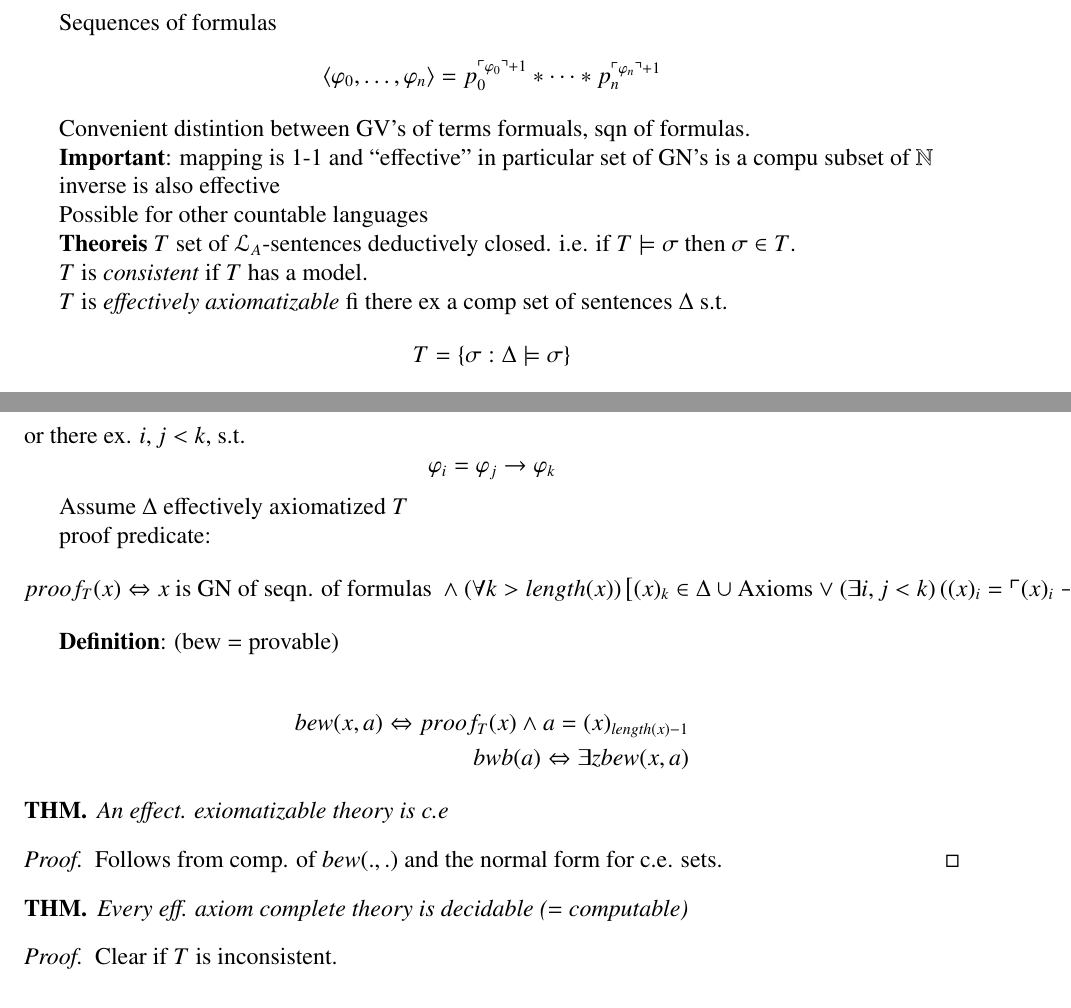
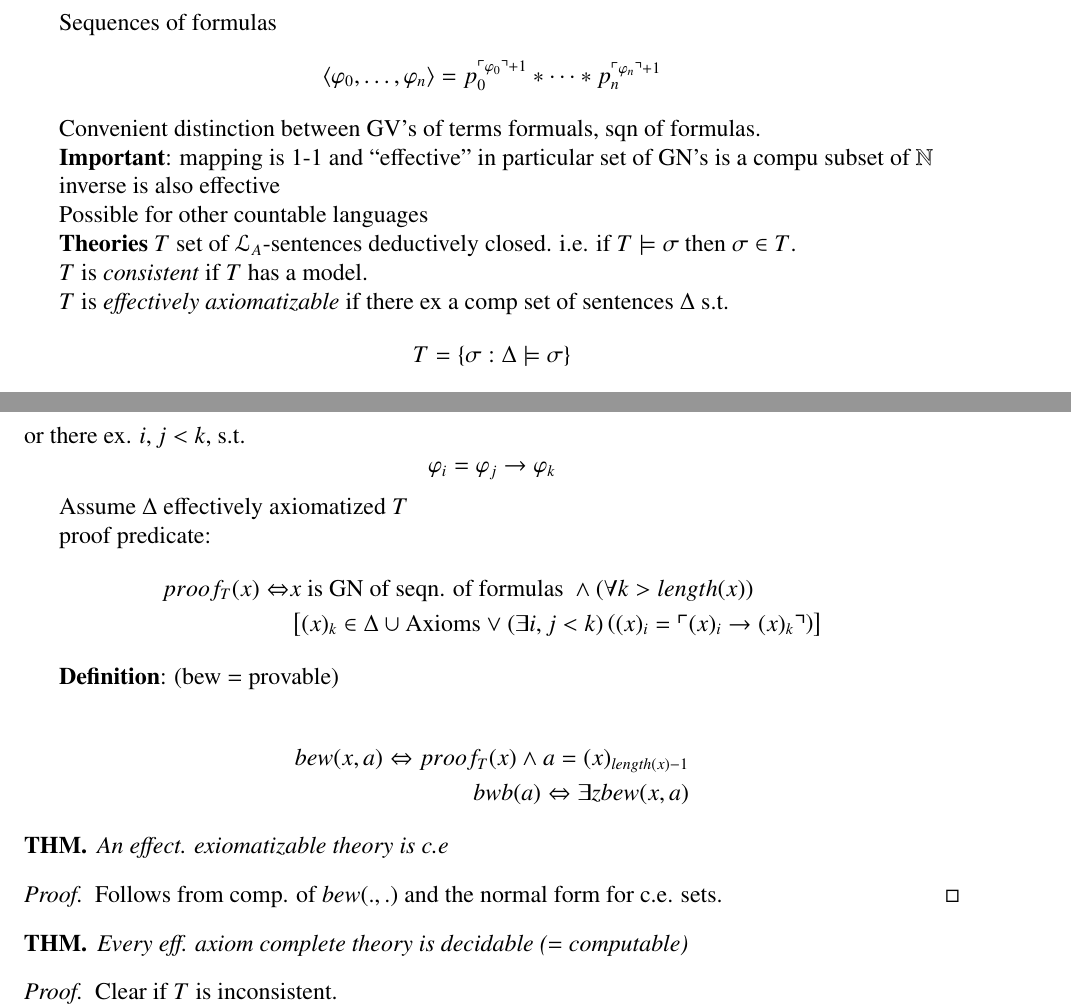
Before and after one commit to blickly/math225b, a LaTeX document (lectures/03-19-notes.tex): two parts of pages 3 and 4 of 4, joined at a grey line, cut so that both start at the same text. Compiled offline with pdfLaTeX; a LaTeX package or settings file that is missing is left out.

Commit message:
Spelling and cleanup

```diff
--- a/lectures/03-19-notes.tex
+++ b/lectures/03-19-notes.tex
@@ -226,7 +226,7 @@ Sequences of formulas
  = p_0^{\gn{\varphi_0} + 1} * \dots * p_n^{\gn{\varphi_n} + 1}
 \]
 
-Convenient distintion between GV's of terms formuals, sqn of formulas.
+Convenient distinction between GV's of terms formuals, sqn of formulas.
 
 \textbf{Important}: mapping is 1-1 and ``effective''
 in particular set of GN's is a compu subset of $\Nat$
@@ -236,14 +236,14 @@ inverse is also effective
 Possible for other countable languages
 
 
-\textbf{Theoreis}
+\textbf{Theories}
 $T$ set of $\mathcal{L}_A$-sentences deductively closed.
 i.e. if $T \models \sigma$ then $\sigma \in T$.
 
 
 $T$ is \emph{consistent} if $T$ has a model.
 
-$T$ is \emph{effectively axiomatizable} fi there ex a comp set of sentences
+$T$ is \emph{effectively axiomatizable} if there ex a comp set of sentences
 $\Delta$ s.t.
 \[
 T = \left\{\sigma : \Delta \models \sigma \right\}
@@ -275,9 +275,9 @@ Assume $\Delta$ effectively axiomatized $T$
 
 proof predicate:
 \begin{align*}
-  proof_T(x) \Leftrightarrow x \text{ is GN of seqn. of formulas }
-  \wedge (\forall k > length(x) )
-  \left[ (x)_k \in \Delta \cup \text{Axioms} \vee (\exists i,j < k) \left( (x)_i = \gn{(x)_i \rightarrow (x)_k}\right) \right]
+  proof_T(x) \Leftrightarrow& x \text{ is GN of seqn. of formulas }
+  \wedge (\forall k > length(x) ) \\
+  &\left[ (x)_k \in \Delta \cup \text{Axioms} \vee (\exists i,j < k) \left( (x)_i = \gn{(x)_i \rightarrow (x)_k}\right) \right]
 \end{align*}
 
 \defn
```
